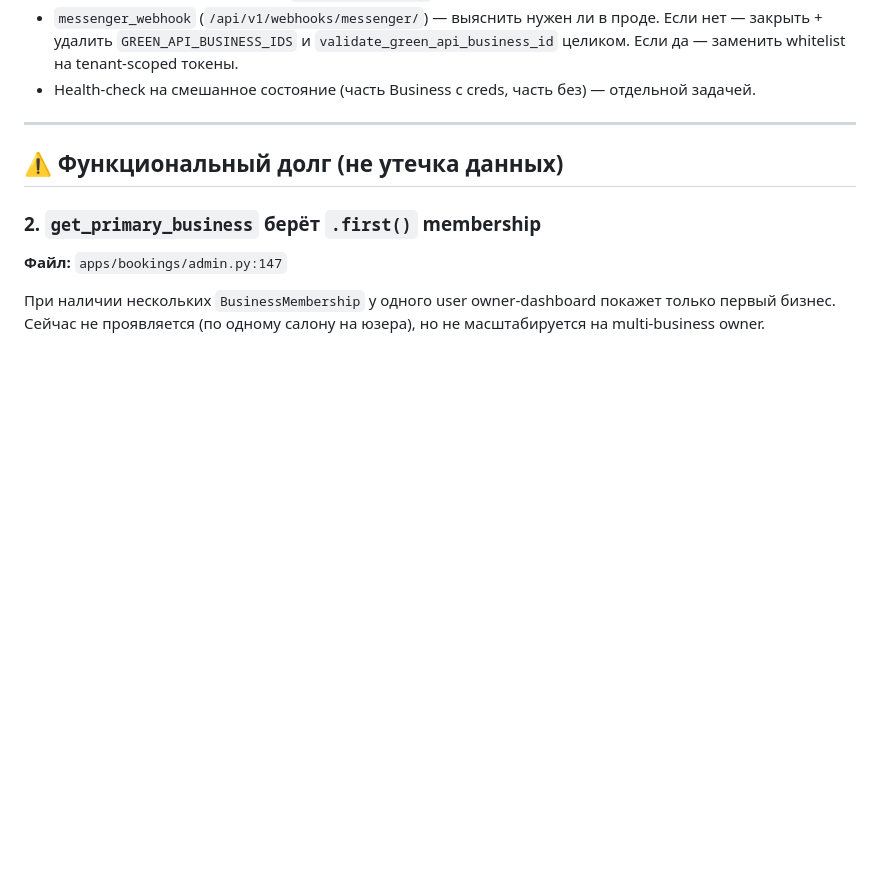
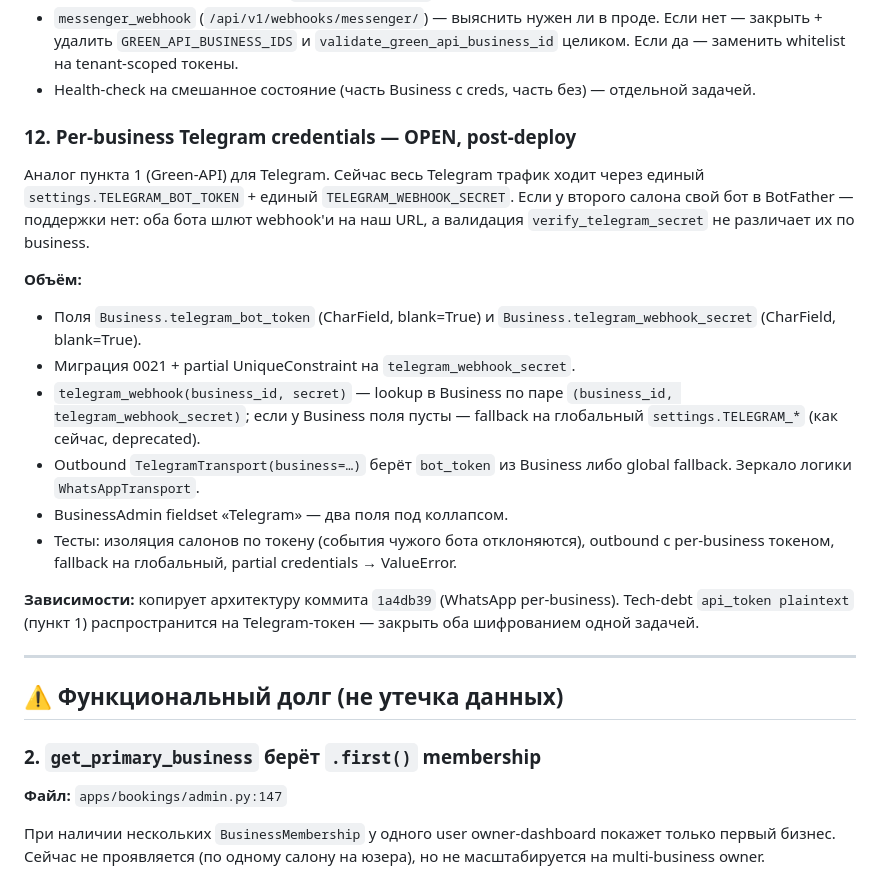
Before and after one commit to adilvail8/ai-admin-pro_2.0, a Markdown page: docs/TECHDEBT.md, the part around the change. Rendered like a GitHub page; blank space fills up the shorter version.

Commit message:
docs: queue ТЗ #12 — per-business Telegram credentials
Mirror of the WhatsApp per-business work (commit 1a4db39) but for
Telegram. Captured now so it doesn't get lost between deploy and
the next development pass.

Scope:
- Business.telegram_bot_token + telegram_webhook_secret fields.
- Migration 0021 with partial UniqueConstraint on the secret.
- telegram_webhook view: lookup by (business_id, secret) before
  falling back to the global settings.TELEGRAM_* values.
- TelegramTransport gains a `business` kwarg, same fallback shape
  as WhatsAppTransport (logged warning, hard-fail post-deploy).
- BusinessAdmin gets a "Telegram" fieldset under collapse.
- Tests cover cross-tenant token isolation, outbound with
  per-business token, global fallback, and partial-creds ValueError.

Plaintext token storage will inherit the same encryption tech-debt
already filed against Green-API api_token — close both together.

```diff
--- a/docs/TECHDEBT.md
+++ b/docs/TECHDEBT.md
@@ -30,6 +30,33 @@ business_id в payload больше невозможна — он игнорир
   whitelist на tenant-scoped токены.
 - Health-check на смешанное состояние (часть Business с creds, часть
   без) — отдельной задачей.
+
+### 12. Per-business Telegram credentials — **OPEN, post-deploy**
+
+Аналог пункта 1 (Green-API) для Telegram. Сейчас весь Telegram трафик
+ходит через единый `settings.TELEGRAM_BOT_TOKEN` + единый
+`TELEGRAM_WEBHOOK_SECRET`. Если у второго салона свой бот в BotFather —
+поддержки нет: оба бота шлют webhook'и на наш URL, а валидация
+`verify_telegram_secret` не различает их по business.
+
+**Объём:**
+- Поля `Business.telegram_bot_token` (CharField, blank=True) и
+  `Business.telegram_webhook_secret` (CharField, blank=True).
+- Миграция 0021 + partial UniqueConstraint на `telegram_webhook_secret`.
+- `telegram_webhook(business_id, secret)` — lookup в Business по
+  паре `(business_id, telegram_webhook_secret)`; если у Business
+  поля пусты — fallback на глобальный `settings.TELEGRAM_*` (как
+  сейчас, deprecated).
+- Outbound `TelegramTransport(business=…)` берёт `bot_token` из
+  Business либо global fallback. Зеркало логики `WhatsAppTransport`.
+- BusinessAdmin fieldset «Telegram» — два поля под коллапсом.
+- Тесты: изоляция салонов по токену (события чужого бота отклоняются),
+  outbound с per-business токеном, fallback на глобальный, partial
+  credentials → ValueError.
+
+**Зависимости:** копирует архитектуру коммита `1a4db39` (WhatsApp
+per-business). Tech-debt `api_token plaintext` (пункт 1) распространится
+на Telegram-токен — закрыть оба шифрованием одной задачей.
 
 ---
 
```
